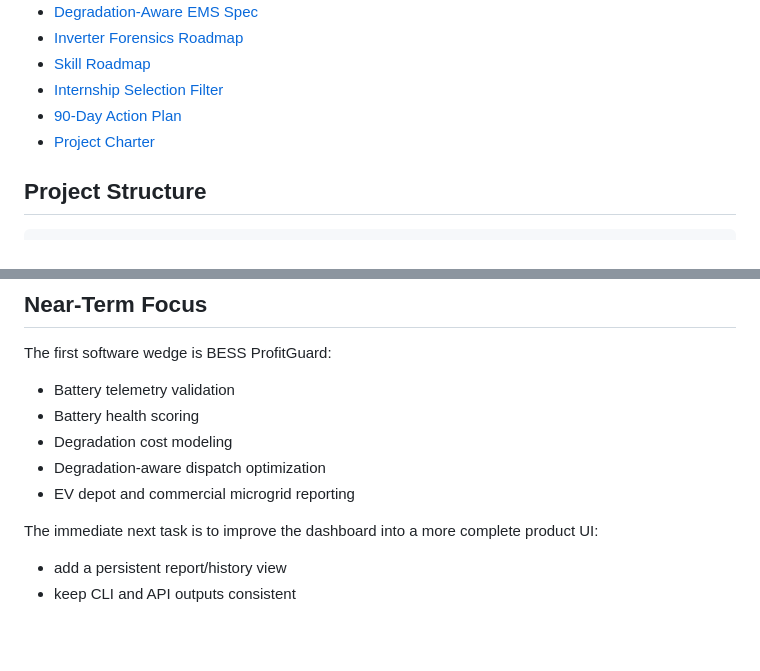
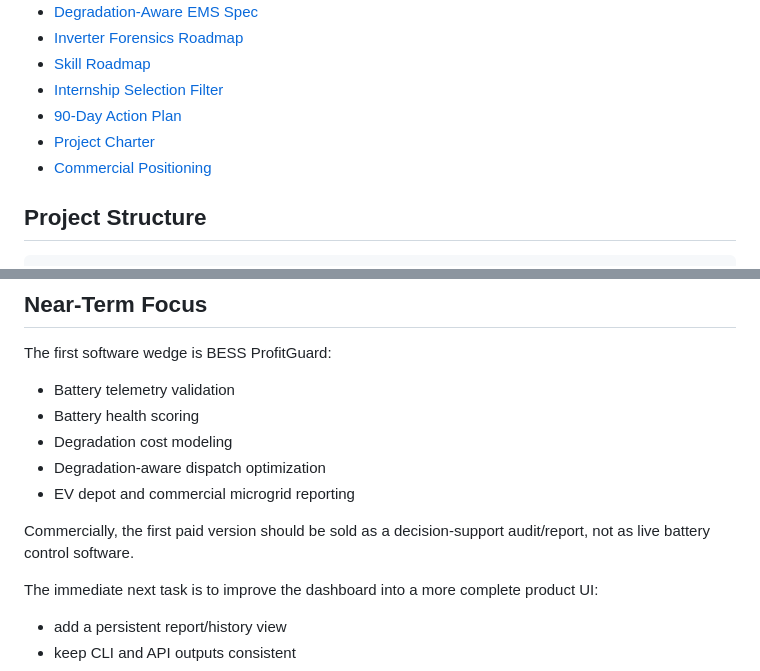
Before and after one commit to HemangGadhvi04/bess-profitguard, a Markdown page: README.md, 2 parts joined by grey strips. GitHub-like rendering; blank space fills up the shorter version.

Commit message:
Document commercial positioning

```diff
--- a/README.md
+++ b/README.md
@@ -42,6 +42,7 @@ This foundation supports the next modules:
 - [Internship Selection Filter](docs/07-internship-selection-filter.md)
 - [90-Day Action Plan](docs/08-90-day-action-plan.md)
 - [Project Charter](docs/09-project-charter.md)
+- [Commercial Positioning](docs/10-commercial-positioning.md)
 
 ## Project Structure
 
@@ -392,6 +393,8 @@ The first software wedge is BESS ProfitGuard:
 - Degradation-aware dispatch optimization
 - EV depot and commercial microgrid reporting
 
+Commercially, the first paid version should be sold as a decision-support audit/report, not as live battery control software.
+
 The immediate next task is to improve the dashboard into a more complete product UI:
 
 - add a persistent report/history view
```
Also changed, not shown: docs/10-commercial-positioning.md (added, +164 -0 lines).
